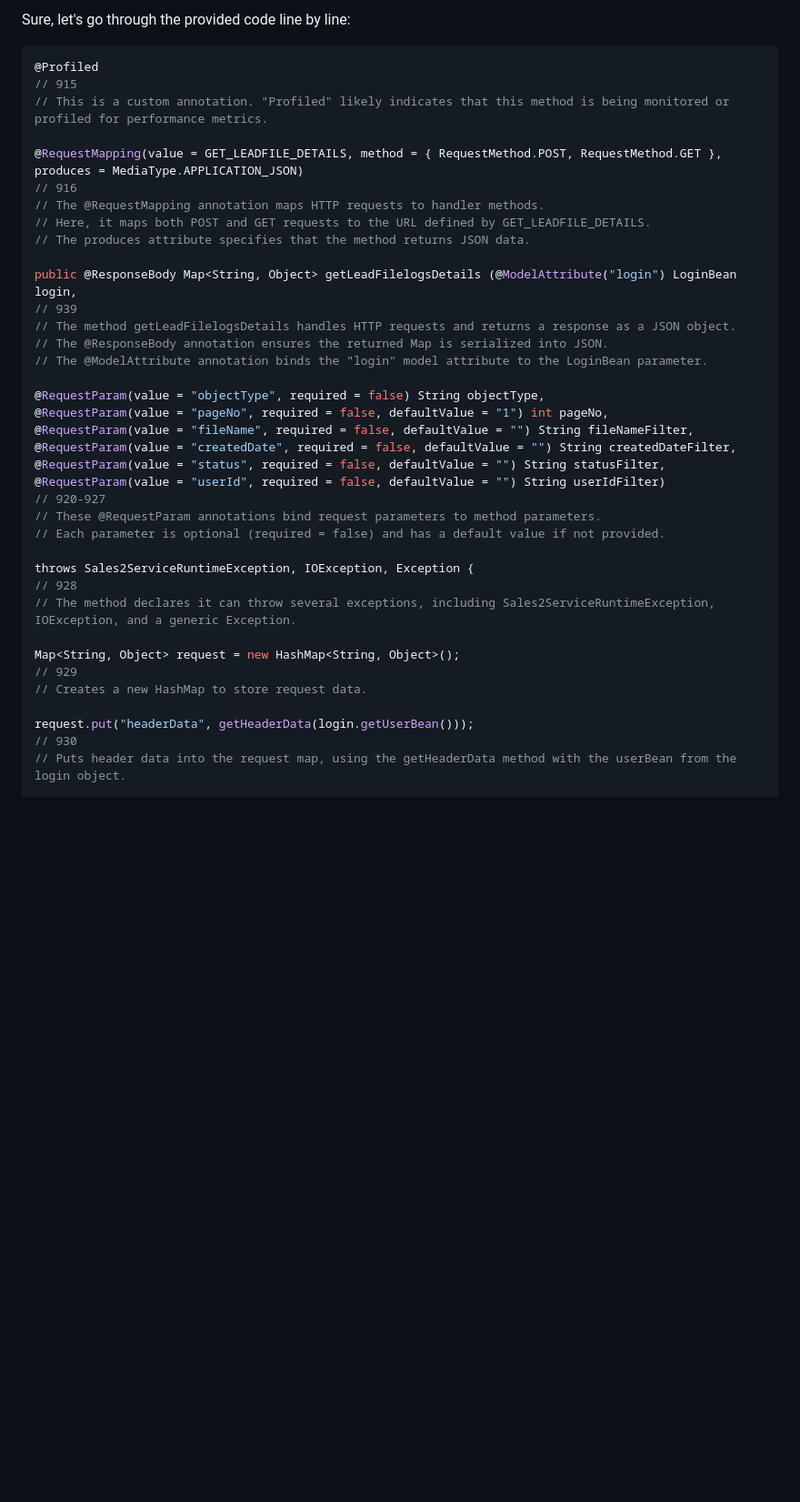
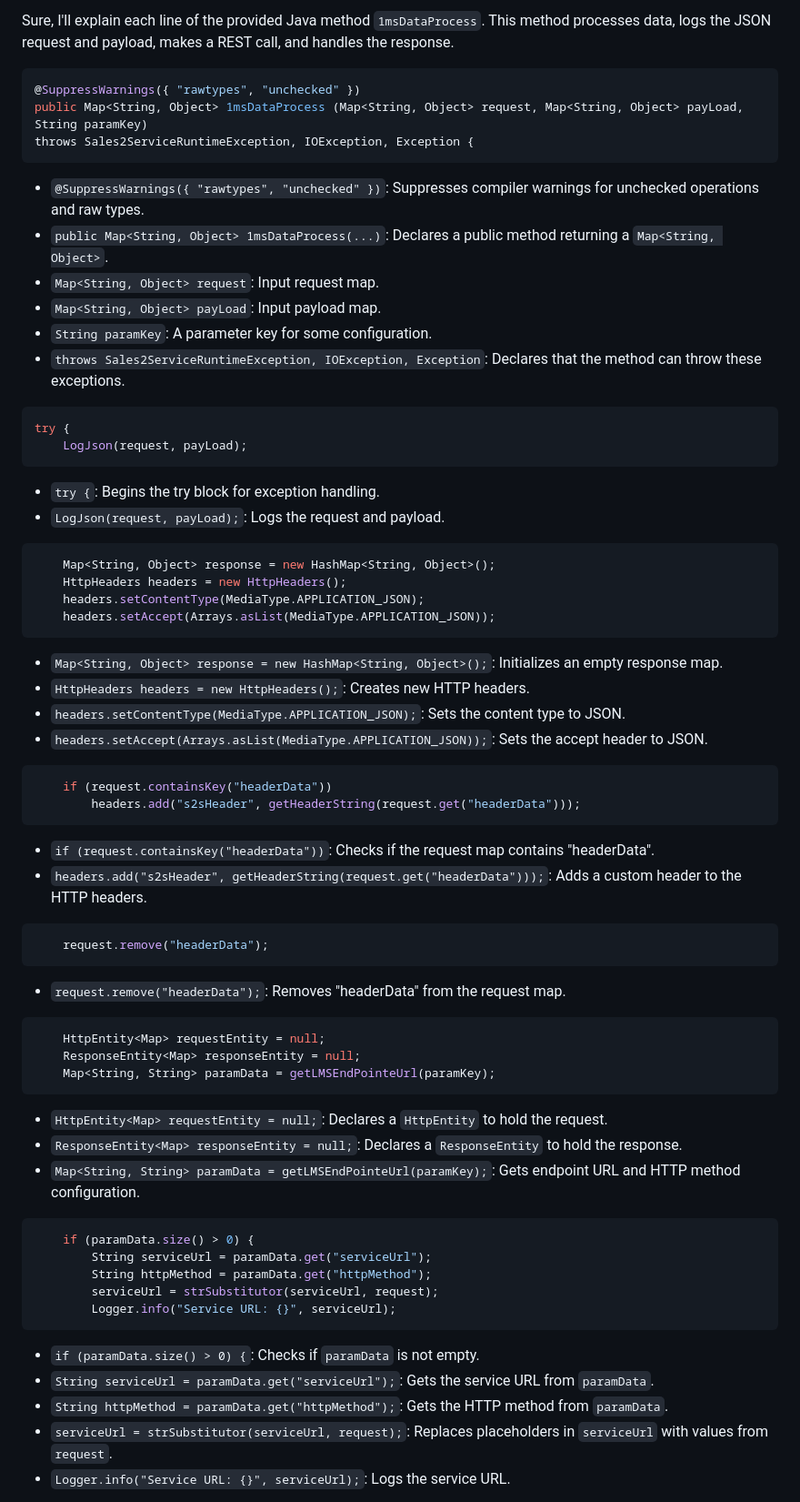
Before and after one commit to kaushik0701/Spotify-Clone, a Markdown page: README.md, the part around one of its changes. Shown at 91% size. GitHub-like rendering; blank space fills up the shorter version.

````diff
--- a/README.md
+++ b/README.md
@@ -1,41 +1,66 @@
-Sure, let's go through the provided code line by line:
+Sure, I'll explain each line of the provided Java method `1msDataProcess`. This method processes data, logs the JSON request and payload, makes a REST call, and handles the response.
 
 ```java
-@Profiled
-// 915
-// This is a custom annotation. "Profiled" likely indicates that this method is being monitored or profiled for performance metrics.
+@SuppressWarnings({ "rawtypes", "unchecked" })
+public Map<String, Object> 1msDataProcess (Map<String, Object> request, Map<String, Object> payLoad, String paramKey)
+throws Sales2ServiceRuntimeException, IOException, Exception {
+```
+- `@SuppressWarnings({ "rawtypes", "unchecked" })`: Suppresses compiler warnings for unchecked operations and raw types.
+- `public Map<String, Object> 1msDataProcess(...)`: Declares a public method returning a `Map<String, Object>`.
+- `Map<String, Object> request`: Input request map.
+- `Map<String, Object> payLoad`: Input payload map.
+- `String paramKey`: A parameter key for some configuration.
+- `throws Sales2ServiceRuntimeException, IOException, Exception`: Declares that the method can throw these exceptions.
 
-@RequestMapping(value = GET_LEADFILE_DETAILS, method = { RequestMethod.POST, RequestMethod.GET }, produces = MediaType.APPLICATION_JSON)
-// 916
-// The @RequestMapping annotation maps HTTP requests to handler methods.
-// Here, it maps both POST and GET requests to the URL defined by GET_LEADFILE_DETAILS.
-// The produces attribute specifies that the method returns JSON data.
+```java
+try {
+    LogJson(request, payLoad);
+```
+- `try {`: Begins the try block for exception handling.
+- `LogJson(request, payLoad);`: Logs the request and payload.
 
-public @ResponseBody Map<String, Object> getLeadFilelogsDetails (@ModelAttribute("login") LoginBean login,
-// 939
-// The method getLeadFilelogsDetails handles HTTP requests and returns a response as a JSON object.
-// The @ResponseBody annotation ensures the returned Map is serialized into JSON.
-// The @ModelAttribute annotation binds the "login" model attribute to the LoginBean parameter.
+```java
+    Map<String, Object> response = new HashMap<String, Object>();
+    HttpHeaders headers = new HttpHeaders();
+    headers.setContentType(MediaType.APPLICATION_JSON);
+    headers.setAccept(Arrays.asList(MediaType.APPLICATION_JSON));
+```
+- `Map<String, Object> response = new HashMap<String, Object>();`: Initializes an empty response map.
+- `HttpHeaders headers = new HttpHeaders();`: Creates new HTTP headers.
+- `headers.setContentType(MediaType.APPLICATION_JSON);`: Sets the content type to JSON.
+- `headers.setAccept(Arrays.asList(MediaType.APPLICATION_JSON));`: Sets the accept header to JSON.
 
-@RequestParam(value = "objectType", required = false) String objectType,
-@RequestParam(value = "pageNo", required = false, defaultValue = "1") int pageNo,
-@RequestParam(value = "fileName", required = false, defaultValue = "") String fileNameFilter,
-@RequestParam(value = "createdDate", required = false, defaultValue = "") String createdDateFilter,
-@RequestParam(value = "status", required = false, defaultValue = "") String statusFilter,
-@RequestParam(value = "userId", required = false, defaultValue = "") String userIdFilter)
-// 920-927
-// These @RequestParam annotations bind request parameters to method parameters.
-// Each parameter is optional (required = false) and has a default value if not provided.
+```java
+    if (request.containsKey("headerData"))
+        headers.add("s2sHeader", getHeaderString(request.get("headerData")));
+```
+- `if (request.containsKey("headerData"))`: Checks if the request map contains "headerData".
+- `headers.add("s2sHeader", getHeaderString(request.get("headerData")));`: Adds a custom header to the HTTP headers.
 
-throws Sales2ServiceRuntimeException, IOException, Exception {
-// 928
-// The method declares it can throw several exceptions, including Sales2ServiceRuntimeException, IOException, and a generic Exception.
+```java
+    request.remove("headerData");
+```
+- `request.remove("headerData");`: Removes "headerData" from the request map.
 
-Map<String, Object> request = new HashMap<String, Object>();
-// 929
-// Creates a new HashMap to store request data.
+```java
+    HttpEntity<Map> requestEntity = null;
+    ResponseEntity<Map> responseEntity = null;
+    Map<String, String> paramData = getLMSEndPointeUrl(paramKey);
+```
+- `HttpEntity<Map> requestEntity = null;`: Declares a `HttpEntity` to hold the request.
+- `ResponseEntity<Map> responseEntity = null;`: Declares a `ResponseEntity` to hold the response.
+- `Map<String, String> paramData = getLMSEndPointeUrl(paramKey);`: Gets endpoint URL and HTTP method configuration.
 
-request.put("headerData", getHeaderData(login.getUserBean()));
-// 930
-// Puts header data into the request map, using the getHeaderData method with the userBean from the login object.
+```java
+    if (paramData.size() > 0) {
+        String serviceUrl = paramData.get("serviceUrl");
+        String httpMethod = paramData.get("httpMethod");
+        serviceUrl = strSubstitutor(serviceUrl, request);
+        Logger.info("Service URL: {}", serviceUrl);
+```
+- `if (paramData.size() > 0) {`: Checks if `paramData` is not empty.
+- `String serviceUrl = paramData.get("serviceUrl");`: Gets the service URL from `paramData`.
+- `String httpMethod = paramData.get("httpMethod");`: Gets the HTTP method from `paramData`.
+- `serviceUrl = strSubstitutor(serviceUrl, request);`: Replaces placeholders in `serviceUrl` with values from `request`.
+- `Logger.info("Service URL: {}", serviceUrl);`: Logs the service URL.
 
````
Also changed, not shown: other parts of README.md (+59 -23 lines).
